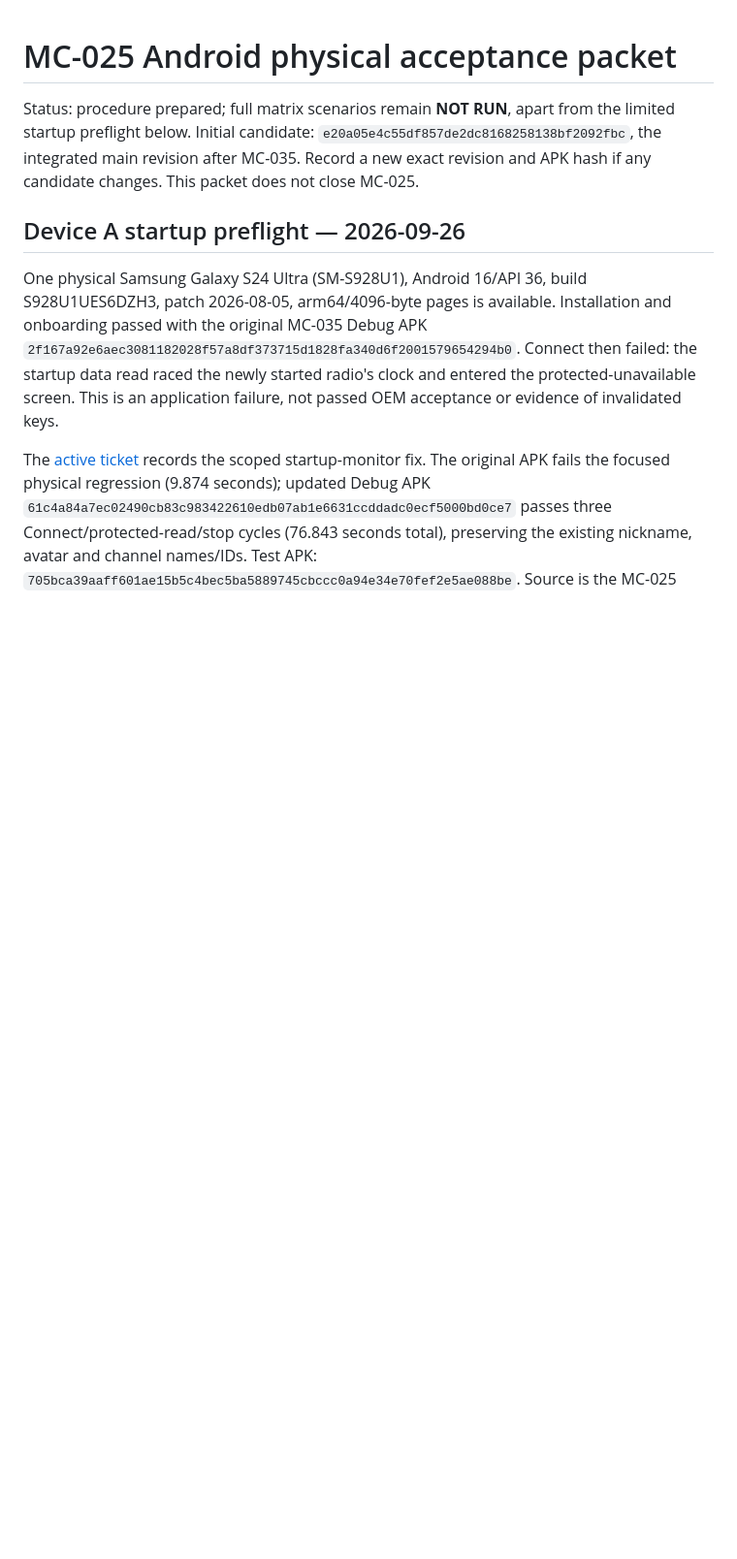
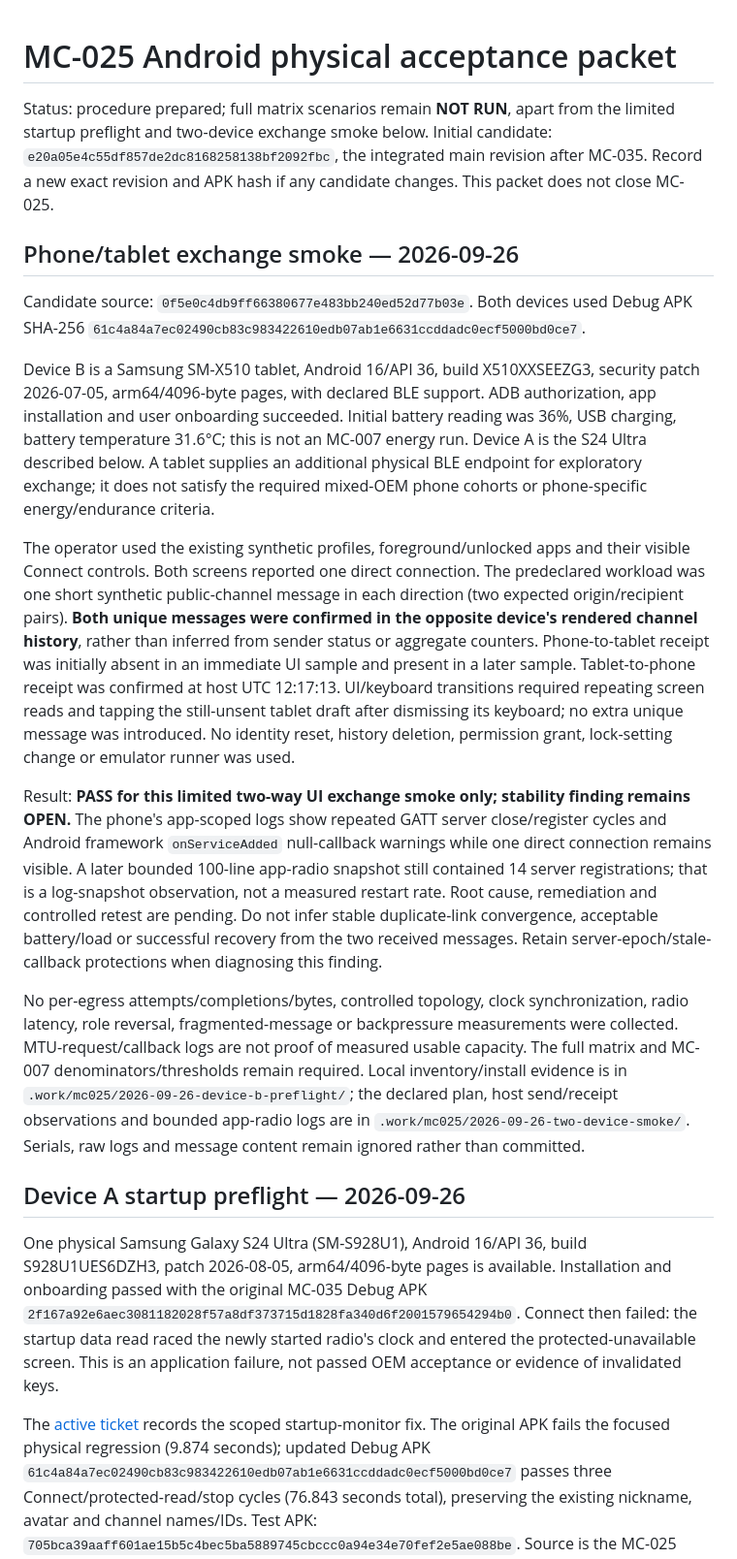
Before and after one commit to wickesjon/meshChat, a Markdown page: docs/testing/MC-025-android-physical-acceptance.md, the part around the change. Shown at 97% size. Drawn GitHub-style; blank space fills up the shorter version.

Commit message:
MC-025: record phone-tablet exchange and radio churn finding

```diff
--- a/docs/testing/MC-025-android-physical-acceptance.md
+++ b/docs/testing/MC-025-android-physical-acceptance.md
@@ -1,6 +1,18 @@
 # MC-025 Android physical acceptance packet
 
-Status: procedure prepared; full matrix scenarios remain **NOT RUN**, apart from the limited startup preflight below. Initial candidate: `e20a05e4c55df857de2dc8168258138bf2092fbc`, the integrated main revision after MC-035. Record a new exact revision and APK hash if any candidate changes. This packet does not close MC-025.
+Status: procedure prepared; full matrix scenarios remain **NOT RUN**, apart from the limited startup preflight and two-device exchange smoke below. Initial candidate: `e20a05e4c55df857de2dc8168258138bf2092fbc`, the integrated main revision after MC-035. Record a new exact revision and APK hash if any candidate changes. This packet does not close MC-025.
+
+## Phone/tablet exchange smoke — 2026-09-26
+
+Candidate source: `0f5e0c4db9ff66380677e483bb240ed52d77b03e`. Both devices used Debug APK SHA-256 `61c4a84a7ec02490cb83c983422610edb07ab1e6631ccddadc0ecf5000bd0ce7`.
+
+Device B is a Samsung SM-X510 tablet, Android 16/API 36, build X510XXSEEZG3, security patch 2026-07-05, arm64/4096-byte pages, with declared BLE support. ADB authorization, app installation and user onboarding succeeded. Initial battery reading was 36%, USB charging, battery temperature 31.6°C; this is not an MC-007 energy run. Device A is the S24 Ultra described below. A tablet supplies an additional physical BLE endpoint for exploratory exchange; it does not satisfy the required mixed-OEM phone cohorts or phone-specific energy/endurance criteria.
+
+The operator used the existing synthetic profiles, foreground/unlocked apps and their visible Connect controls. Both screens reported one direct connection. The predeclared workload was one short synthetic public-channel message in each direction (two expected origin/recipient pairs). **Both unique messages were confirmed in the opposite device's rendered channel history**, rather than inferred from sender status or aggregate counters. Phone-to-tablet receipt was initially absent in an immediate UI sample and present in a later sample. Tablet-to-phone receipt was confirmed at host UTC 12:17:13. UI/keyboard transitions required repeating screen reads and tapping the still-unsent tablet draft after dismissing its keyboard; no extra unique message was introduced. No identity reset, history deletion, permission grant, lock-setting change or emulator runner was used.
+
+Result: **PASS for this limited two-way UI exchange smoke only; stability finding remains OPEN.** The phone's app-scoped logs show repeated GATT server close/register cycles and Android framework `onServiceAdded` null-callback warnings while one direct connection remains visible. A later bounded 100-line app-radio snapshot still contained 14 server registrations; that is a log-snapshot observation, not a measured restart rate. Root cause, remediation and controlled retest are pending. Do not infer stable duplicate-link convergence, acceptable battery/load or successful recovery from the two received messages. Retain server-epoch/stale-callback protections when diagnosing this finding.
+
+No per-egress attempts/completions/bytes, controlled topology, clock synchronization, radio latency, role reversal, fragmented-message or backpressure measurements were collected. MTU-request/callback logs are not proof of measured usable capacity. The full matrix and MC-007 denominators/thresholds remain required. Local inventory/install evidence is in `.work/mc025/2026-09-26-device-b-preflight/`; the declared plan, host send/receipt observations and bounded app-radio logs are in `.work/mc025/2026-09-26-two-device-smoke/`. Serials, raw logs and message content remain ignored rather than committed.
 
 ## Device A startup preflight — 2026-09-26
 
```
Also changed, not shown: 1 other file.
